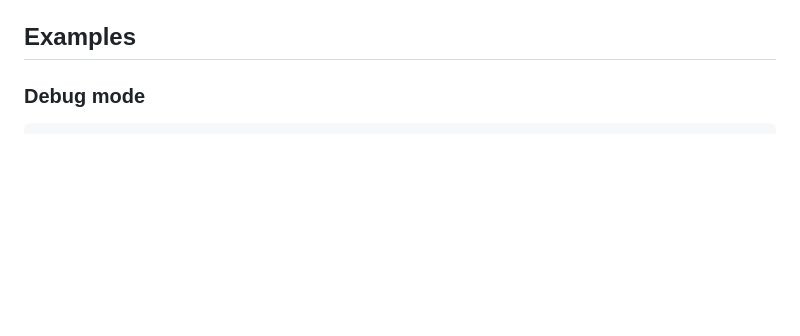
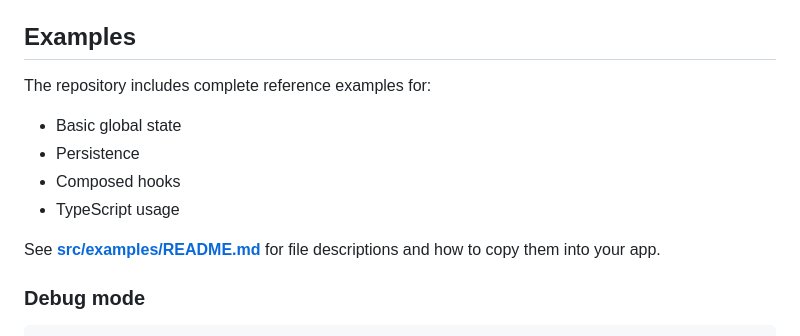
Before and after one commit to jgerard72/react-fusion-state, a Markdown page: readme.md, the part around the change. GitHub-like rendering; blank space fills up the shorter version.

````diff
--- a/readme.md
+++ b/readme.md
@@ -200,6 +200,15 @@ export default function App() {
 
 ## Examples
 
+The repository includes complete reference examples for:
+
+- Basic global state
+- Persistence
+- Composed hooks
+- TypeScript usage
+
+See **[src/examples/README.md](./src/examples/README.md)** for file descriptions and how to copy them into your app.
+
 ### Debug mode
 
 ```jsx
````
Also changed, not shown: README.fr.md (+9 -0 lines).
